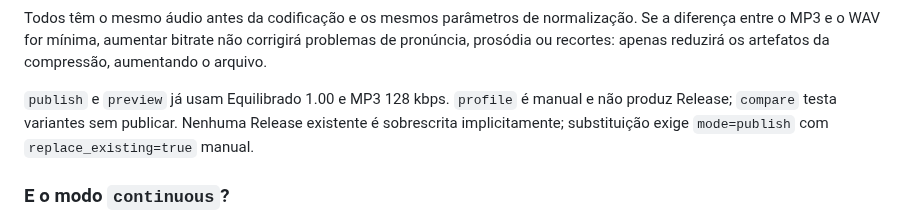
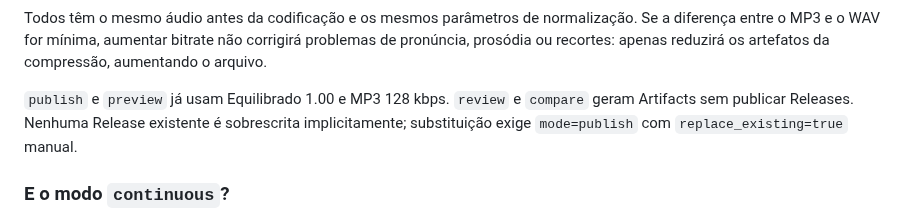
Before and after one commit to joaovpimenta/tech-topics, a Markdown page: docs/KOKORO_ACTIONS.md, the part around one of its changes. Drawn GitHub-style.

```diff
--- a/docs/KOKORO_ACTIONS.md
+++ b/docs/KOKORO_ACTIONS.md
@@ -183,8 +175,7 @@ bitrate não corrigirá problemas de pronúncia, prosódia ou recortes:
 apenas reduzirá os artefatos da compressão, aumentando o arquivo.
 
 `publish` e `preview` já usam Equilibrado 1.00 e MP3 128 kbps.
-`profile` é manual e não produz Release; `compare` testa variantes sem
-publicar. Nenhuma Release existente é sobrescrita implicitamente;
+`review` e `compare` geram Artifacts sem publicar Releases. Nenhuma Release existente é sobrescrita implicitamente;
 substituição exige `mode=publish` com `replace_existing=true` manual.
 
 ### E o modo `continuous`?
```
Also changed, not shown: other parts of docs/KOKORO_ACTIONS.md (+12 -28 lines).
